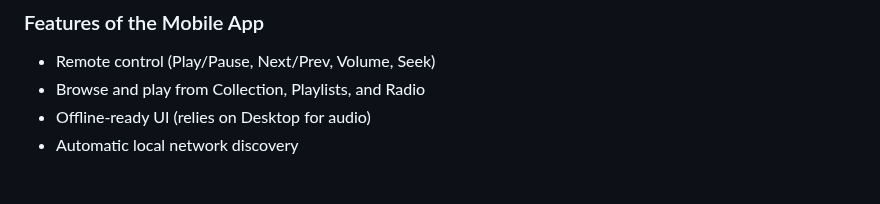
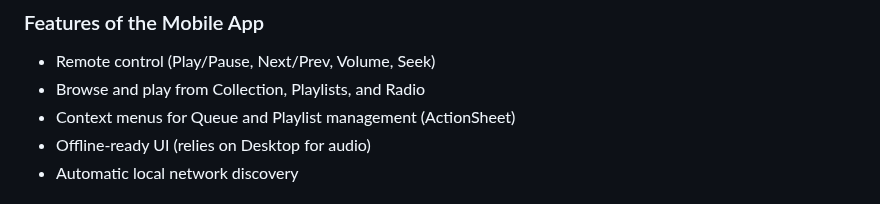
Before and after one commit to eremef/bandcamp-player, a Markdown page: README.md, the part around the change. Rendered like a GitHub page.

Commit message:
docs: Update README and TEST_SPEC with mobile app details

```diff
--- a/README.md
+++ b/README.md
@@ -159,6 +159,7 @@ The project includes a companion Android application in the `mobile/` directory.
 
 - Remote control (Play/Pause, Next/Prev, Volume, Seek)
 - Browse and play from Collection, Playlists, and Radio
+- Context menus for Queue and Playlist management (ActionSheet)
 - Offline-ready UI (relies on Desktop for audio)
 - Automatic local network discovery
 
```
Also changed, not shown: TEST_SPEC.md (+3 -2 lines).
